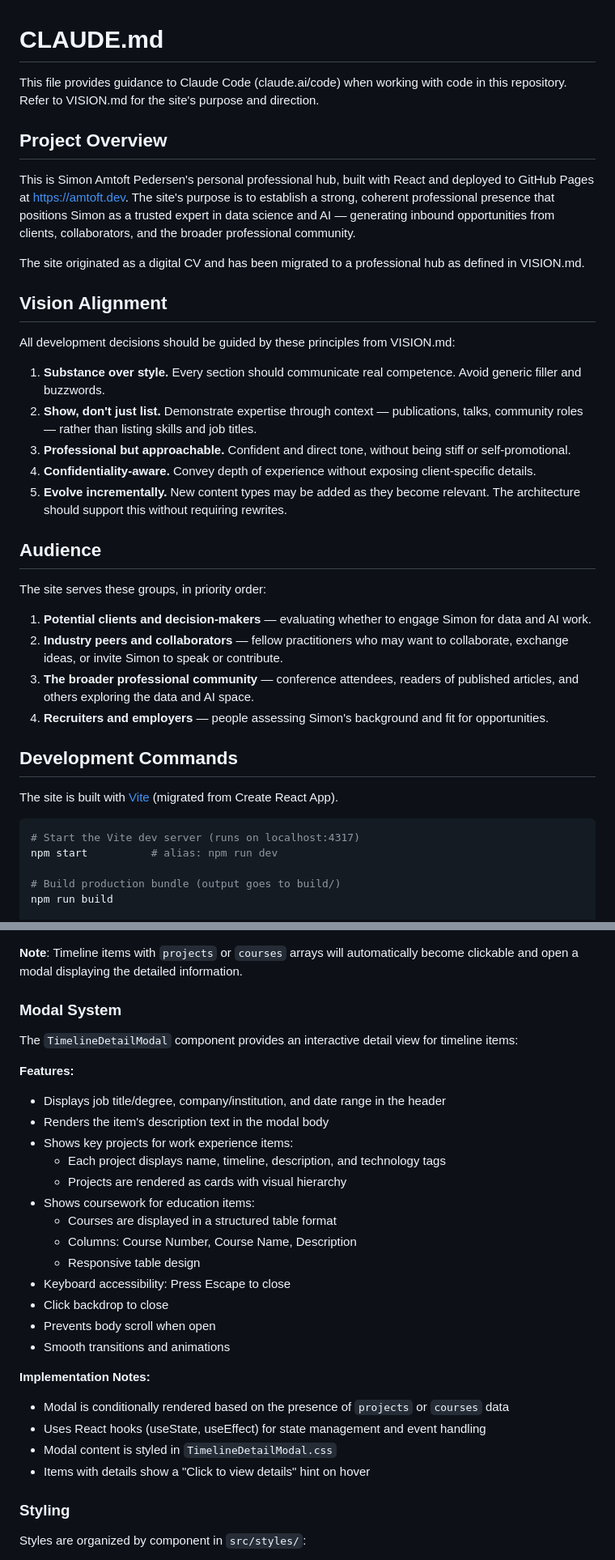
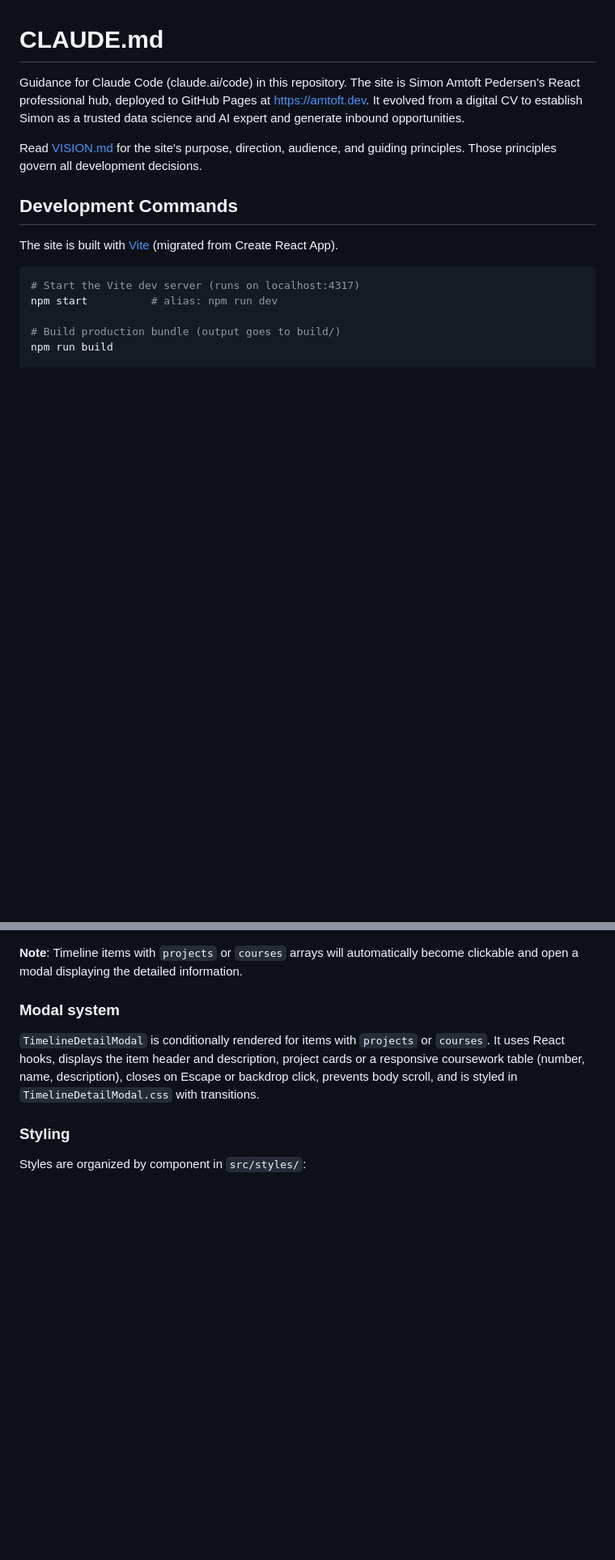
Before and after one commit to simonamtoft/cv-website, a Markdown page: CLAUDE.md, 2 parts joined by grey strips. Shown at 81% size. GitHub-like rendering; blank space fills up the shorter version.

Commit message:
Update project guidance

```diff
--- a/CLAUDE.md
+++ b/CLAUDE.md
@@ -1,47 +1,8 @@
 # CLAUDE.md
 
-This file provides guidance to Claude Code (claude.ai/code) when working with
-code in this repository. Refer to VISION.md for the site's purpose and direction.
+Guidance for Claude Code (claude.ai/code) in this repository. The site is Simon Amtoft Pedersen's React professional hub, deployed to GitHub Pages at https://amtoft.dev. It evolved from a digital CV to establish Simon as a trusted data science and AI expert and generate inbound opportunities.
 
-## Project Overview
-
-This is Simon Amtoft Pedersen's personal professional hub, built with React and
-deployed to GitHub Pages at https://amtoft.dev. The site's purpose is to
-establish a strong, coherent professional presence that positions Simon as a
-trusted expert in data science and AI — generating inbound opportunities from
-clients, collaborators, and the broader professional community.
-
-The site originated as a digital CV and has been migrated to a professional hub
-as defined in VISION.md.
-
-## Vision Alignment
-
-All development decisions should be guided by these principles from VISION.md:
-
-1. **Substance over style.** Every section should communicate real competence.
-   Avoid generic filler and buzzwords.
-2. **Show, don't just list.** Demonstrate expertise through context —
-   publications, talks, community roles — rather than listing skills and job
-   titles.
-3. **Professional but approachable.** Confident and direct tone, without being
-   stiff or self-promotional.
-4. **Confidentiality-aware.** Convey depth of experience without exposing
-   client-specific details.
-5. **Evolve incrementally.** New content types may be added as they become
-   relevant. The architecture should support this without requiring rewrites.
-
-## Audience
-
-The site serves these groups, in priority order:
-
-1. **Potential clients and decision-makers** — evaluating whether to engage Simon
-   for data and AI work.
-2. **Industry peers and collaborators** — fellow practitioners who may want to
-   collaborate, exchange ideas, or invite Simon to speak or contribute.
-3. **The broader professional community** — conference attendees, readers of
-   published articles, and others exploring the data and AI space.
-4. **Recruiters and employers** — people assessing Simon's background and fit for
-   opportunities.
+Read [VISION.md](VISION.md) for the site's purpose, direction, audience, and guiding principles. Those principles govern all development decisions.
 
 ## Development Commands
 
@@ -341,32 +272,9 @@ Each item in the data files should have:
 **Note**: Timeline items with `projects` or `courses` arrays will automatically
 become clickable and open a modal displaying the detailed information.
 
-### Modal System
+### Modal system
 
-The `TimelineDetailModal` component provides an interactive detail view for
-timeline items:
-
-**Features:**
-- Displays job title/degree, company/institution, and date range in the header
-- Renders the item's description text in the modal body
-- Shows key projects for work experience items:
-  - Each project displays name, timeline, description, and technology tags
-  - Projects are rendered as cards with visual hierarchy
-- Shows coursework for education items:
-  - Courses are displayed in a structured table format
-  - Columns: Course Number, Course Name, Description
-  - Responsive table design
-- Keyboard accessibility: Press Escape to close
-- Click backdrop to close
-- Prevents body scroll when open
-- Smooth transitions and animations
-
-**Implementation Notes:**
-- Modal is conditionally rendered based on the presence of `projects` or
-  `courses` data
-- Uses React hooks (useState, useEffect) for state management and event handling
-- Modal content is styled in `TimelineDetailModal.css`
-- Items with details show a "Click to view details" hint on hover
+`TimelineDetailModal` is conditionally rendered for items with `projects` or `courses`. It uses React hooks, displays the item header and description, project cards or a responsive coursework table (number, name, description), closes on Escape or backdrop click, prevents body scroll, and is styled in `TimelineDetailModal.css` with transitions.
 
 ### Styling
 
```
Also changed, not shown: other parts of CLAUDE.md (+27 -49 lines).
